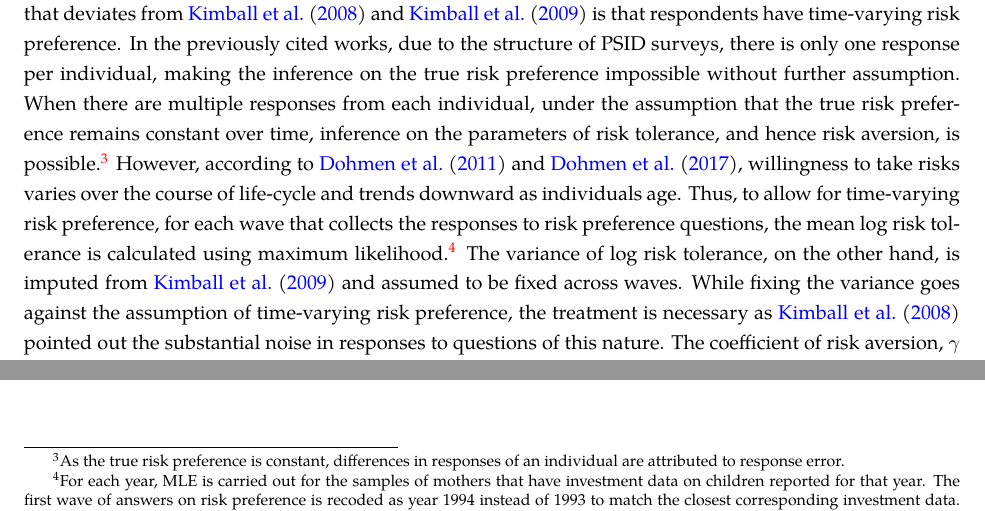
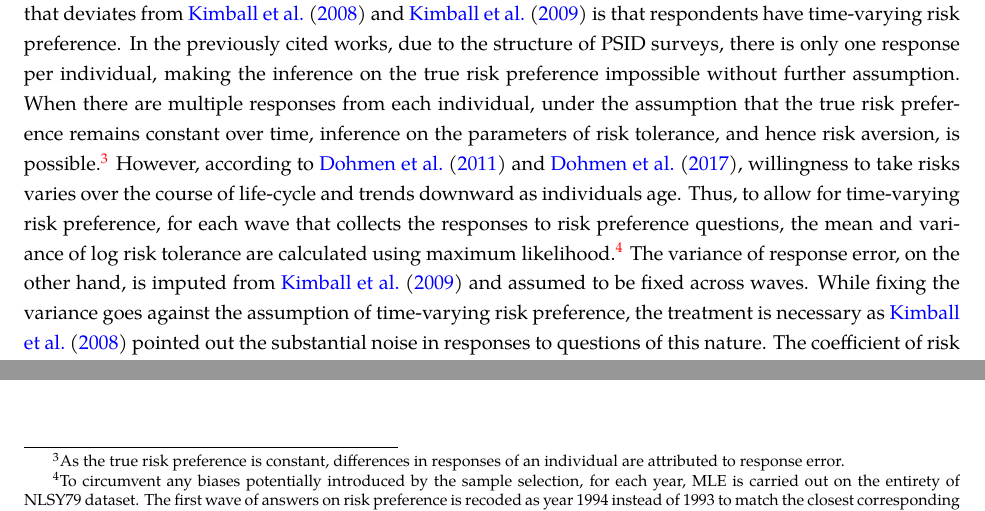
Before and after one commit to ChauPPham/mres-dissertation, a LaTeX document (Reports/First draft/First draft.tex): two parts of page 3 of 8, joined at a grey line, cut so that both start at the same text. Compiled offline with pdfLaTeX.

Commit message:
Update main regression

```diff
--- a/Reports/First draft/First draft.tex
+++ b/Reports/First draft/First draft.tex
@@ -86,7 +86,7 @@ Depending on respondents' answers to this question, survey participants were ask
 
 Using the series of questions on risk attitudes, following \citet{kimball2008imputing} and \citet{kimball2009risk}, under the assumption that respondents have constant relative risk aversion (CRRA) and risk tolerance are log-normally distributed, I calculated and imputed values of CRRA coefficient for each respondent. The procedure is as follows. First, assuming that CRRA well approximates individuals' utility over lifetime income,
 \[U(W)={W^{1-{1/\theta}}\over 1-{1/\theta}}\]
-where $\theta$ is the coefficient of relative risk tolerance and its reciprocal, $\gamma = 1/\theta$, coefficient of relative risk aversion, bounds on $\theta$ are reported in \Cref{table:2-risk-bound} for each category. A second assumption I would emphasize here that deviates from \citet{kimball2008imputing} and \cite{kimball2009risk} is that respondents have time-varying risk preference. In the previously cited works, due to the structure of PSID surveys, there is only one response per individual, making the inference on the true risk preference impossible without further assumption. When there are multiple responses from each individual, under the assumption that the true risk preference remains constant over time, inference on the parameters of risk tolerance, and hence risk aversion, is possible.\footnote{As the true risk preference is constant, differences in responses of an individual are attributed to response error.} However, according to \citet{dohmen2011individual} and \citet{dohmen2017risk}, willingness to take risks varies over the course of life-cycle and trends downward as individuals age. Thus, to allow for time-varying risk preference, for each wave that collects the responses to risk preference questions, the mean log risk tolerance is calculated using maximum likelihood.\footnote{For each year, MLE is carried out for the samples of mothers that have investment data on children reported for that year. The first wave of answers on risk preference is recoded as year 1994 instead of 1993 to match the closest corresponding investment data. Results of the MLE are reported in Appendix A.} The variance of log risk tolerance, on the other hand, is imputed from \cite{kimball2009risk} and assumed to be fixed across waves. While fixing the variance goes against the assumption of time-varying risk preference, the treatment is necessary as \citet{kimball2008imputing} pointed out the substantial noise in responses to questions of this nature. The coefficient of risk aversion, $\gamma$ are then imputed using the conditional expectation that an individual belongs to a certain risk category $j$,
+where $\theta$ is the coefficient of relative risk tolerance and its reciprocal, $\gamma = 1/\theta$, coefficient of relative risk aversion, bounds on $\theta$ are reported in \Cref{table:2-risk-bound} for each category. A second assumption I would emphasize here that deviates from \citet{kimball2008imputing} and \cite{kimball2009risk} is that respondents have time-varying risk preference. In the previously cited works, due to the structure of PSID surveys, there is only one response per individual, making the inference on the true risk preference impossible without further assumption. When there are multiple responses from each individual, under the assumption that the true risk preference remains constant over time, inference on the parameters of risk tolerance, and hence risk aversion, is possible.\footnote{As the true risk preference is constant, differences in responses of an individual are attributed to response error.} However, according to \citet{dohmen2011individual} and \citet{dohmen2017risk}, willingness to take risks varies over the course of life-cycle and trends downward as individuals age. Thus, to allow for time-varying risk preference, for each wave that collects the responses to risk preference questions, the mean and variance of log risk tolerance are calculated using maximum likelihood.\footnote{To circumvent any biases potentially introduced by the sample selection, for each year, MLE is carried out on the entirety of NLSY79 dataset. The first wave of answers on risk preference is recoded as year 1994 instead of 1993 to match the closest corresponding investment data. Results of the MLE are reported in Appendix A.} The variance of response error, on the other hand, is imputed from \cite{kimball2009risk} and assumed to be fixed across waves. While fixing the variance goes against the assumption of time-varying risk preference, the treatment is necessary as \citet{kimball2008imputing} pointed out the substantial noise in responses to questions of this nature. The coefficient of risk aversion, $\gamma$ are then imputed using the conditional expectation that an individual belongs to a certain risk category $j$,
 
 \begin{equation}
 	\mathbb E(\gamma|c=j)=\exp\Big(-\mu+{\sigma_x^2\over 2}\Big){\Phi\Big({\log(\bar{\theta}_j)-\mu-b+\sigma_x^2\over \sigma_{\xi}}\Big)-\Phi\Big({\log(\underline{\theta}_j)-\mu-b+\sigma_x^2\over \sigma_{\xi}}\Big)\over \Phi\Big({\log(\bar{\theta}_j)-\mu-b\over \sigma_\xi}\Big)-\Phi\Big({\log(\underline{\theta}_j)-\mu-b\over \sigma_\xi}\Big)}
```
Also changed, not shown: 1 other file.
